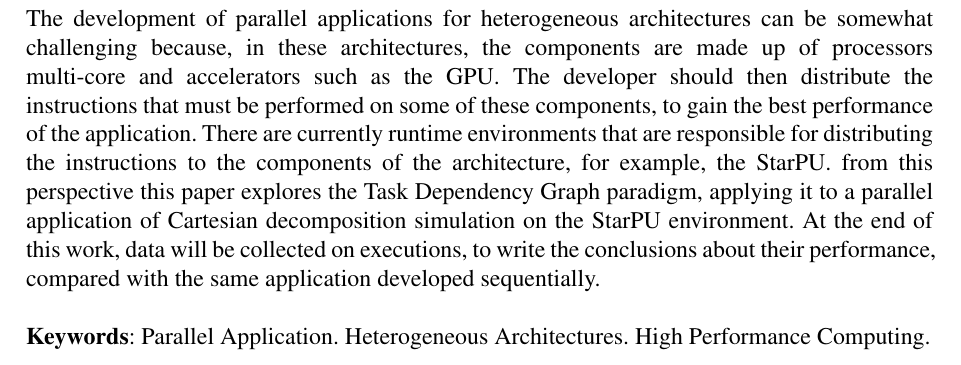
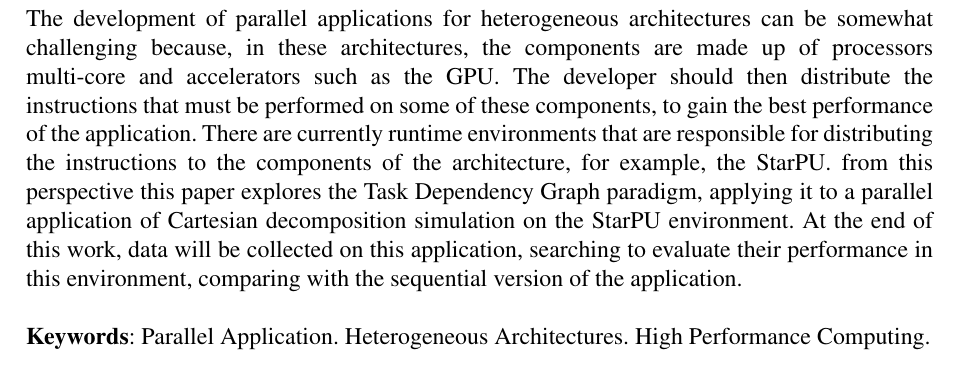
Before and after one commit to GabrielGriseli/pcc, a LaTeX thesis (Projeto/mlima-tcc.tex, which reads Projeto/text-elements/pre-textuais/abstract.tex): part of page 4 of 12, cut so that both start at the same text. Compiled offline with pdfLaTeX.

Commit message:
Abstract ajustado conforme o resumo

```diff
--- a/Projeto/text-elements/pre-textuais/abstract.tex
+++ b/Projeto/text-elements/pre-textuais/abstract.tex
@@ -13,8 +13,9 @@ The developer should then distribute the instructions that must be performed on
 to gain the best performance of the application. There are currently runtime environments that are responsible
 for distributing the instructions to the components of the architecture, for example, the StarPU.
 from this perspective this paper explores the Task Dependency Graph paradigm, applying it to a parallel application
-of Cartesian decomposition simulation on the StarPU environment. At the end of this work, data will be collected on
-executions, to write the conclusions about their performance, compared with the same application developed sequentially. \\
+of Cartesian decomposition simulation on the StarPU environment.
+At the end of this work, data will be collected on this application,
+searching to evaluate their performance in this environment, comparing with the sequential version of the application.\\
 
 \textbf{Keywords}: Parallel Application. Heterogeneous Architectures. High Performance Computing.
 
```
